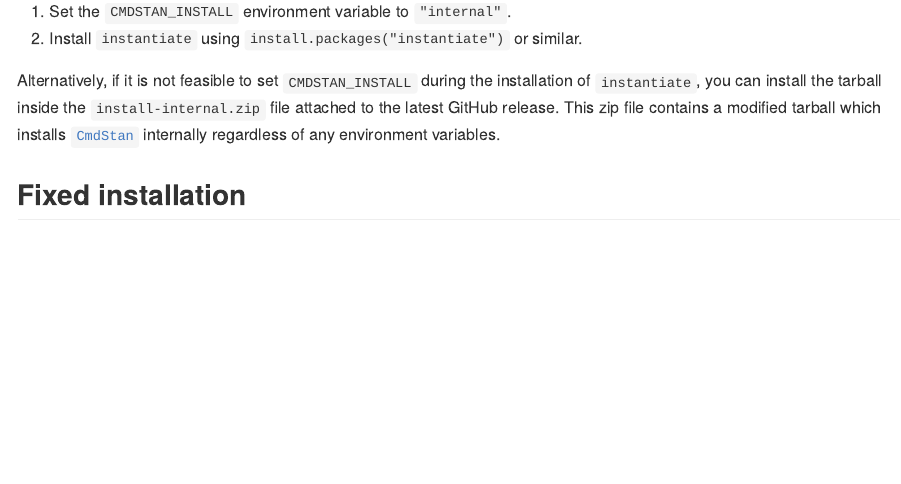
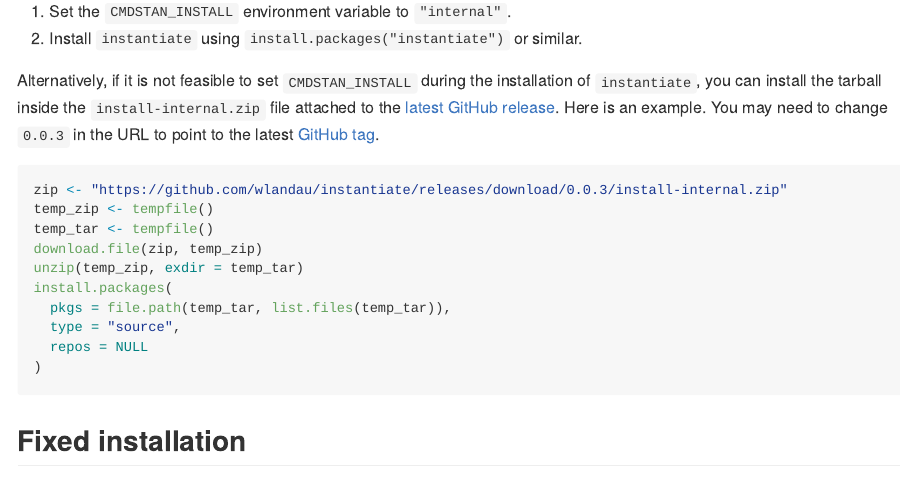
Before and after one commit to wlandau/instantiate, an R Markdown document (README.Rmd): the page in a window 1100 px wide, from 1410 px down. The pictures show the output file README.md that the author committed with the source, drawn offline in the style of GitHub; long lines of code are wrapped; badge pictures from the web are left out.

Commit message:
0.0.3.9000

````diff
--- a/README.Rmd
+++ b/README.Rmd
@@ -57,7 +57,20 @@ This approach installs [`CmdStan`](https://mc-stan.org/users/interfaces/cmdstan)
 1. Set the `CMDSTAN_INSTALL` environment variable to `"internal"`.
 2. Install `instantiate` using `install.packages("instantiate")` or similar.
 
-Alternatively, if it is not feasible to set `CMDSTAN_INSTALL` during the installation of `instantiate`, you can install the tarball inside the `install-internal.zip` file attached to the latest GitHub release. This zip file contains a modified tarball which installs [`CmdStan`](https://mc-stan.org/users/interfaces/cmdstan) internally regardless of any environment variables.
+Alternatively, if it is not feasible to set `CMDSTAN_INSTALL` during the installation of `instantiate`, you can install the tarball inside the `install-internal.zip` file attached to the [latest GitHub release](https://github.com/wlandau/instantiate/releases/). Here is an example. You may need to change `0.0.3` in the URL to point to the latest [GitHub tag](https://github.com/wlandau/instantiate/tags).
+
+```r
+zip <- "https://github.com/wlandau/instantiate/releases/download/0.0.3/install-internal.zip"
+temp_zip <- tempfile()
+temp_tar <- tempfile()
+download.file(zip, temp_zip)
+unzip(temp_zip, exdir = temp_tar)
+install.packages(
+  pkgs = file.path(temp_tar, list.files(temp_tar)),
+  type = "source",
+  repos = NULL
+)
+```
 
 ## Fixed installation
 
````
Also changed, not shown: NEWS.md (+4 -0 lines), README.md, 1 other file.
